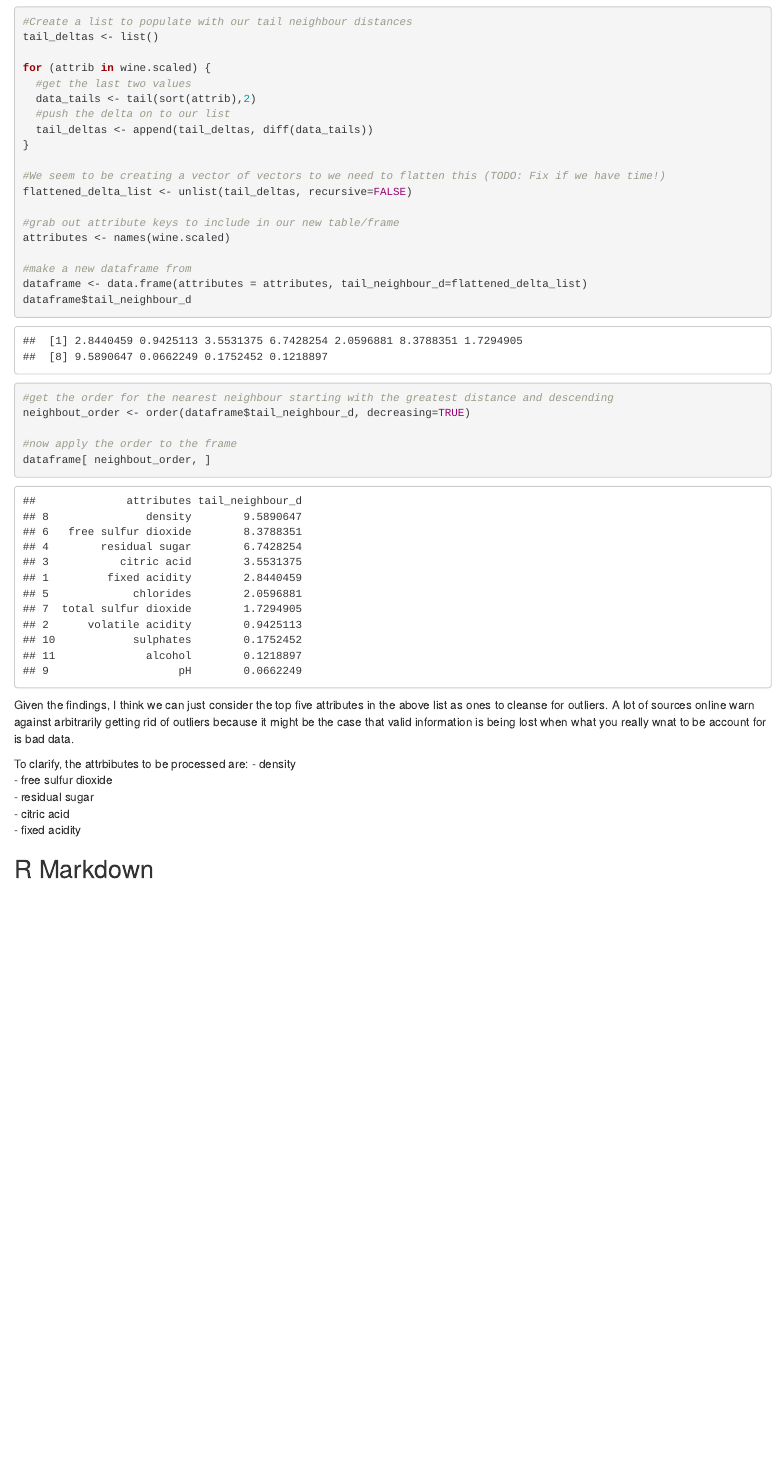
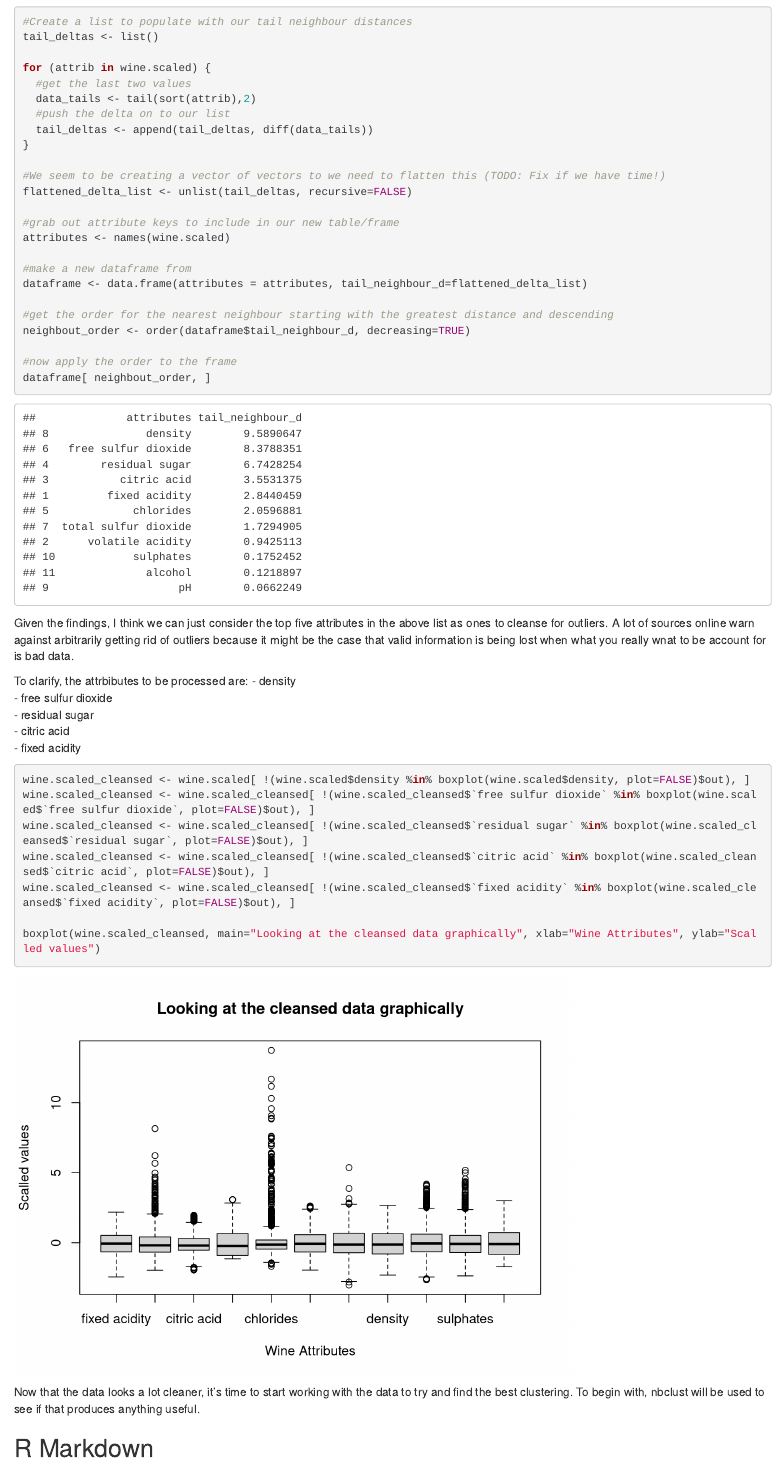
Before and after one commit to Steakeye/msc-idc-dmml-cw1, an R Markdown document (src/WhiteWine.rmd): the page in a window 1100 px wide, from 5860 px down. Rendered offline with R 4.5, knitr and Pandoc, with nearby package versions.

Commit message:
about to rune nbclust

````diff
--- a/src/WhiteWine.rmd
+++ b/src/WhiteWine.rmd
@@ -125,7 +125,6 @@ attributes <- names(wine.scaled)
 
 #make a new dataframe from
 dataframe <- data.frame(attributes = attributes, tail_neighbour_d=flattened_delta_list)
-dataframe$tail_neighbour_d
 
 #get the order for the nearest neighbour starting with the greatest distance and descending
 neighbout_order <- order(dataframe$tail_neighbour_d, decreasing=TRUE)
@@ -143,6 +142,19 @@ To clarify, the attrbibutes to be processed are:
 -	residual sugar
 -	citric acid
 -	fixed acidity
+
+```{r}
+wine.scaled_cleansed <- wine.scaled[ !(wine.scaled$density %in% boxplot(wine.scaled$density, plot=FALSE)$out), ]
+wine.scaled_cleansed <- wine.scaled_cleansed[ !(wine.scaled_cleansed$`free sulfur dioxide` %in% boxplot(wine.scaled$`free sulfur dioxide`, plot=FALSE)$out), ]
+wine.scaled_cleansed <- wine.scaled_cleansed[ !(wine.scaled_cleansed$`residual sugar` %in% boxplot(wine.scaled_cleansed$`residual sugar`, plot=FALSE)$out), ]
+wine.scaled_cleansed <- wine.scaled_cleansed[ !(wine.scaled_cleansed$`citric acid` %in% boxplot(wine.scaled_cleansed$`citric acid`, plot=FALSE)$out), ]
+wine.scaled_cleansed <- wine.scaled_cleansed[ !(wine.scaled_cleansed$`fixed acidity` %in% boxplot(wine.scaled_cleansed$`fixed acidity`, plot=FALSE)$out), ]
+
+boxplot(wine.scaled_cleansed, main="Looking at the cleansed data graphically", xlab="Wine Attributes", ylab="Scalled values")
+
+```
+
+Now that the data looks a lot cleaner, it's time to start working with the data to try and find the best clustering. To begin with, nbclust will be used to see if that produces anything useful.
 
 ```{r}
 
````
